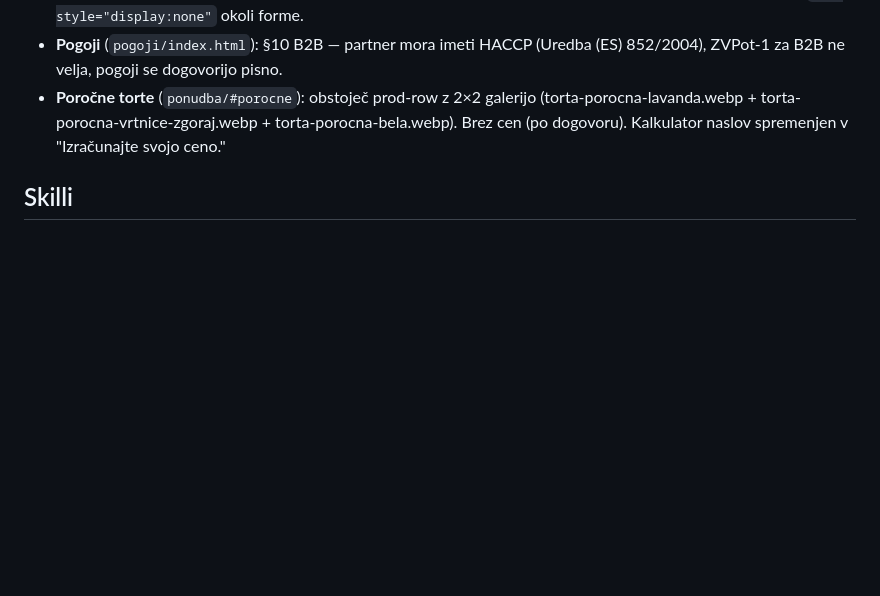
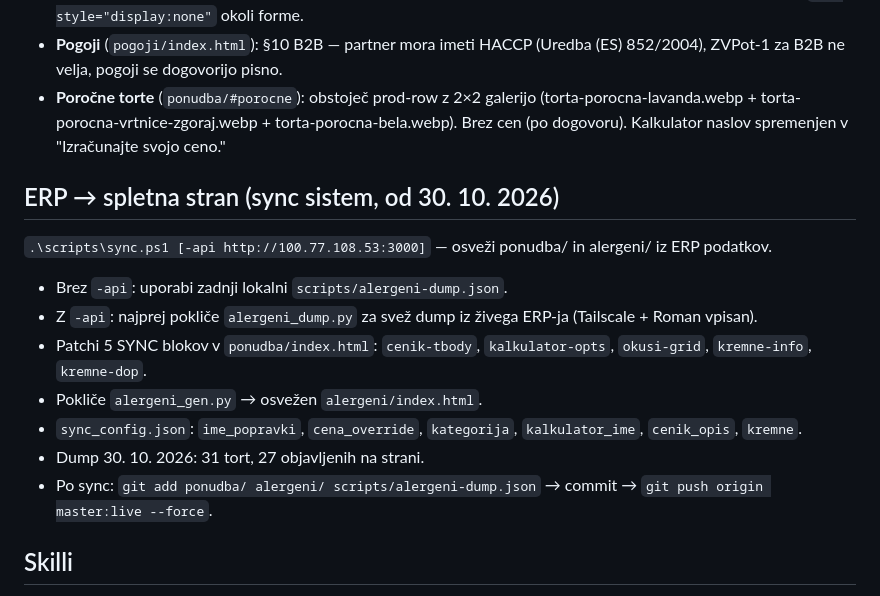
Before and after one commit to RomanEV-prog/romanvegancakes, a Markdown page: CLAUDE.md, the part around the change. Drawn GitHub-style; blank space fills up the shorter version.

Commit message:
docs: dokumentiraj ERP sync sistem v CLAUDE.md
Doda razdelek "ERP -> spletna stran" z workflow ukazom,
opisom 5 SYNC blokov, sync_config.json polji in trenutnim
stanjem dumpa (31/27 tort, 30.10.2026).

Co-Authored-By: Claude Sonnet 4.6 <noreply@anthropic.com>
Claude-Session: https://claude.ai/code/session_01BiJ18qLQSeP1KEMZJeb2M8

```diff
--- a/CLAUDE.md
+++ b/CLAUDE.md
@@ -141,6 +141,17 @@ V živo: `curl -sI https://romancakes.com/` (200), `gh api repos/RomanEV-prog/ro
 - **Pogoji** (`pogoji/index.html`): §10 B2B — partner mora imeti HACCP (Uredba (ES) 852/2004), ZVPot-1 za B2B ne velja, pogoji se dogovorijo pisno.
 - **Poročne torte** (`ponudba/#porocne`): obstoječ prod-row z 2×2 galerijo (torta-porocna-lavanda.webp + torta-porocna-vrtnice-zgoraj.webp + torta-porocna-bela.webp). Brez cen (po dogovoru). Kalkulator naslov spremenjen v "Izračunajte svojo ceno."
 
+## ERP → spletna stran (sync sistem, od 30. 10. 2026)
+
+`.\scripts\sync.ps1 [-api http://100.77.108.53:3000]` — osveži ponudba/ in alergeni/ iz ERP podatkov.
+- Brez `-api`: uporabi zadnji lokalni `scripts/alergeni-dump.json`.
+- Z `-api`: najprej pokliče `alergeni_dump.py` za svež dump iz živega ERP-ja (Tailscale + Roman vpisan).
+- Patchi 5 SYNC blokov v `ponudba/index.html`: `cenik-tbody`, `kalkulator-opts`, `okusi-grid`, `kremne-info`, `kremne-dop`.
+- Pokliče `alergeni_gen.py` → osvežen `alergeni/index.html`.
+- `sync_config.json`: `ime_popravki`, `cena_override`, `kategorija`, `kalkulator_ime`, `cenik_opis`, `kremne`.
+- Dump 30. 10. 2026: 31 tort, 27 objavljenih na strani.
+- Po sync: `git add ponudba/ alergeni/ scripts/alergeni-dump.json` → commit → `git push origin master:live --force`.
+
 ## Skilli
 
 - `.claude/commands/github-pages-domena.md` — selitev domene, veja `live`, objava prave strani
```
